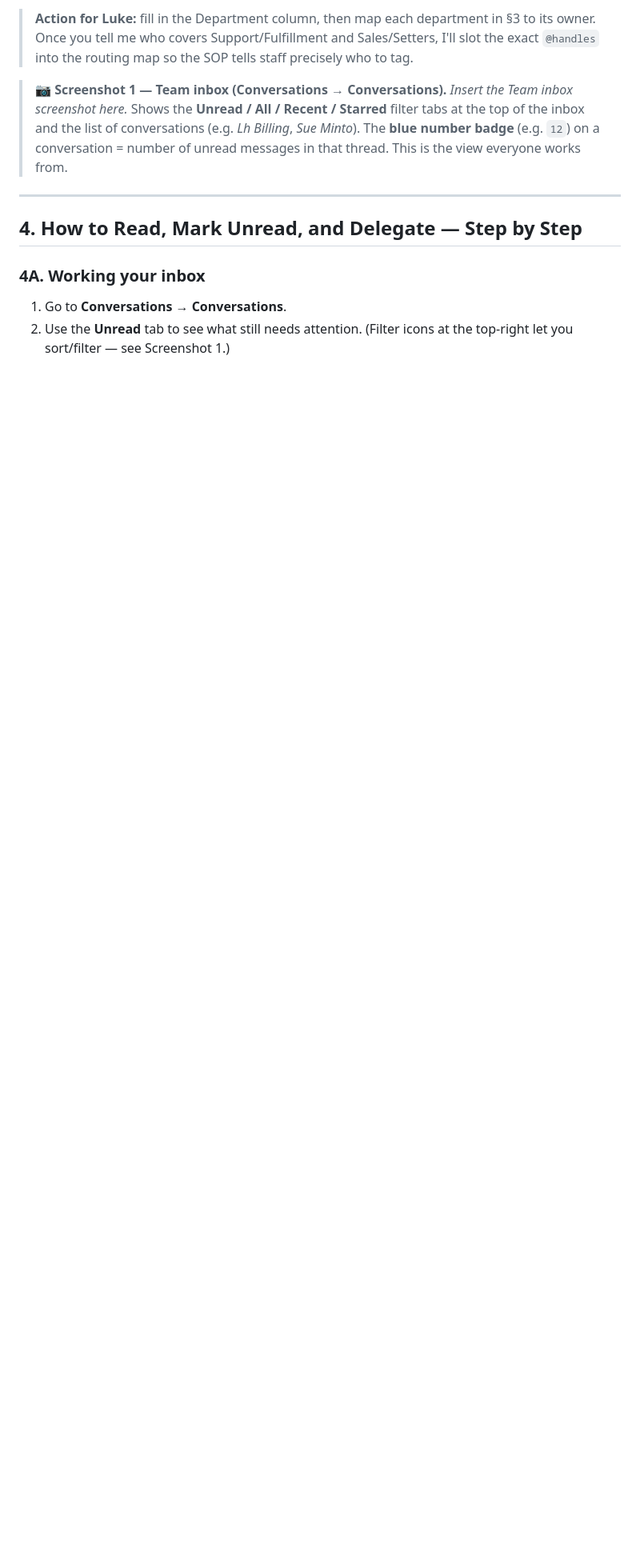
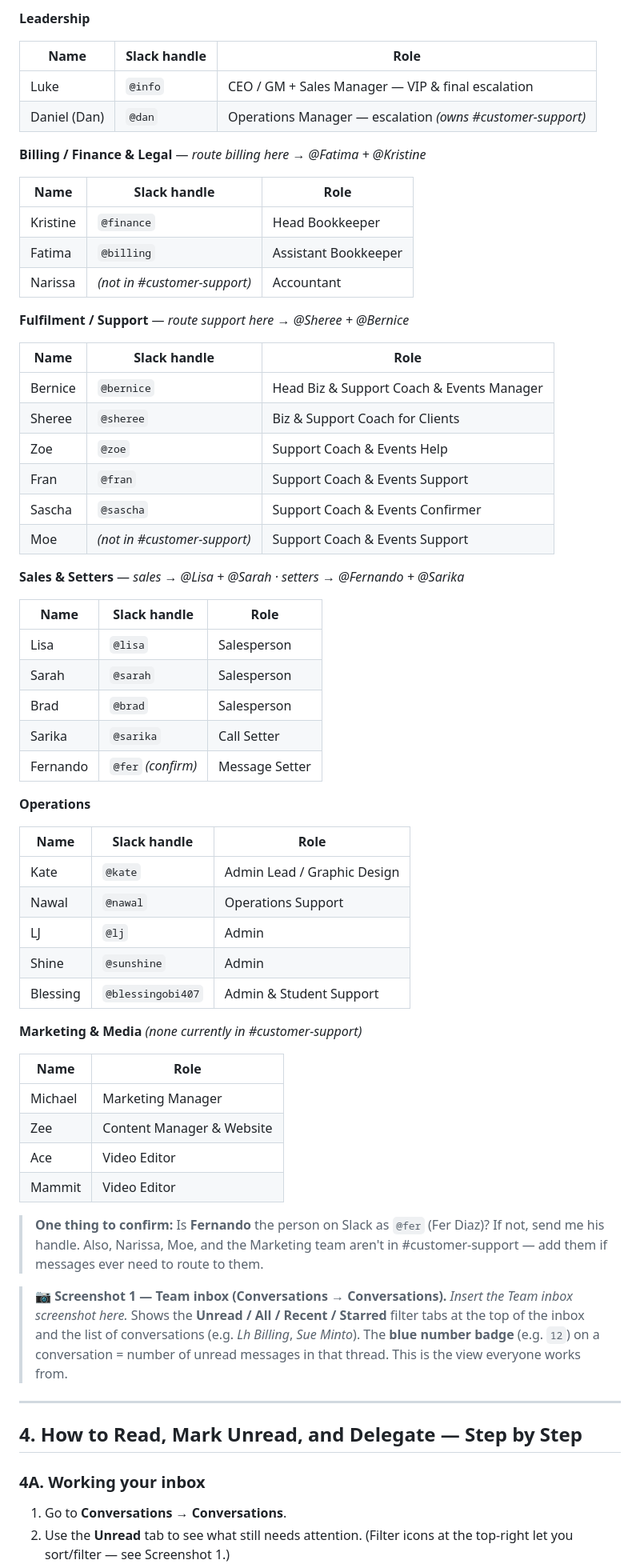
Before and after one commit to lukehawkins87/mybot, a Markdown page: docs/CRM-Message-Handling-SOP.md, the part around one of its changes. Shown at 80% size. GitHub-like rendering; blank space fills up the shorter version.

```diff
--- a/docs/CRM-Message-Handling-SOP.md
+++ b/docs/CRM-Message-Handling-SOP.md
@@ -86,5 +68,60 @@ These are the 19 people in **#customer-support**. Names and Slack handles are pu
 
-> **Action for Luke:** fill in the Department column, then map each department in §3 to its owner. Once you tell me who covers Support/Fulfillment and Sales/Setters, I'll slot the exact `@handles` into the routing map so the SOP tells staff precisely who to tag.
+**Leadership**
+
+| Name | Slack handle | Role |
+|---|---|---|
+| Luke | `@info` | CEO / GM + Sales Manager — VIP & final escalation |
+| Daniel (Dan) | `@dan` | Operations Manager — escalation *(owns #customer-support)* |
+
+**Billing / Finance & Legal** — *route billing here → @Fatima + @Kristine*
+
+| Name | Slack handle | Role |
+|---|---|---|
+| Kristine | `@finance` | Head Bookkeeper |
+| Fatima | `@billing` | Assistant Bookkeeper |
+| Narissa | *(not in #customer-support)* | Accountant |
+
+**Fulfilment / Support** — *route support here → @Sheree + @Bernice*
+
+| Name | Slack handle | Role |
+|---|---|---|
+| Bernice | `@bernice` | Head Biz & Support Coach & Events Manager |
+| Sheree | `@sheree` | Biz & Support Coach for Clients |
+| Zoe | `@zoe` | Support Coach & Events Help |
+| Fran | `@fran` | Support Coach & Events Support |
+| Sascha | `@sascha` | Support Coach & Events Confirmer |
+| Moe | *(not in #customer-support)* | Support Coach & Events Support |
+
+**Sales & Setters** — *sales → @Lisa + @Sarah · setters → @Fernando + @Sarika*
+
+| Name | Slack handle | Role |
+|---|---|---|
+| Lisa | `@lisa` | Salesperson |
+| Sarah | `@sarah` | Salesperson |
+| Brad | `@brad` | Salesperson |
+| Sarika | `@sarika` | Call Setter |
+| Fernando | `@fer` *(confirm)* | Message Setter |
+
+**Operations**
+
+| Name | Slack handle | Role |
+|---|---|---|
+| Kate | `@kate` | Admin Lead / Graphic Design |
+| Nawal | `@nawal` | Operations Support |
+| LJ | `@lj` | Admin |
+| Shine | `@sunshine` | Admin |
+| Blessing | `@blessingobi407` | Admin & Student Support |
+
+**Marketing & Media** *(none currently in #customer-support)*
+
+| Name | Role |
+|---|---|
+| Michael | Marketing Manager |
+| Zee | Content Manager & Website |
+| Ace | Video Editor |
+| Mammit | Video Editor |
+
+> **One thing to confirm:** Is **Fernando** the person on Slack as `@fer` (Fer Diaz)? If not, send me his handle. Also, Narissa, Moe, and the Marketing team aren't in #customer-support — add them if messages ever need to route to them.
 
 > 📷 **Screenshot 1 — Team inbox (Conversations → Conversations).**
 > *Insert the Team inbox screenshot here.* Shows the **Unread / All / Recent / Starred** filter tabs at the top of the inbox and the list of conversations (e.g. *Lh Billing*, *Sue Minto*). The **blue number badge** (e.g. `12`) on a conversation = number of unread messages in that thread. This is the view everyone works from.
```
Also changed, not shown: other parts of docs/CRM-Message-Handling-SOP.md (+19 -37 lines).
